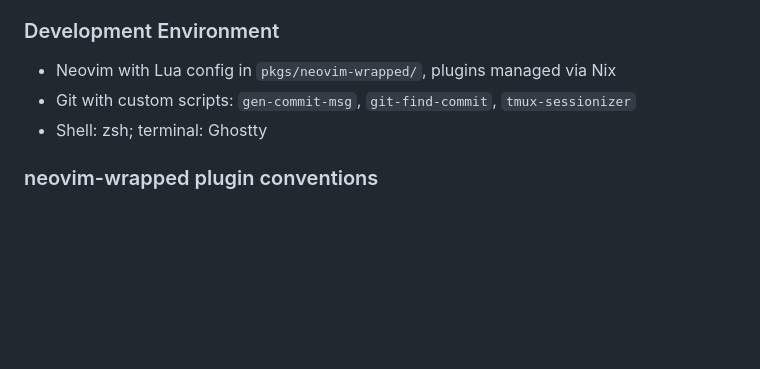
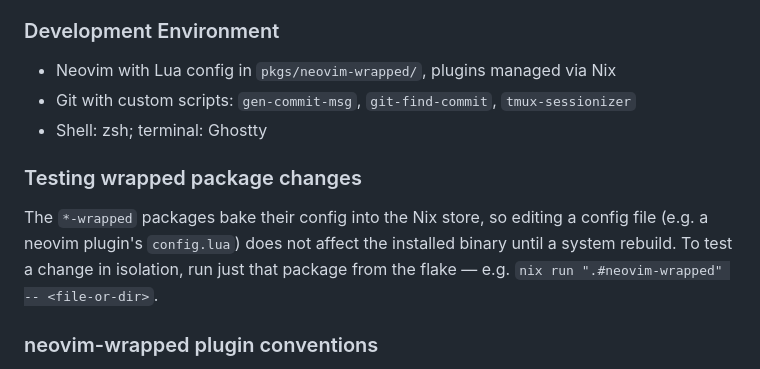
Before and after one commit to etrobert/setup, a Markdown page: CLAUDE.md, the part around the change. GitHub-like rendering; blank space fills up the shorter version.

Commit message:
docs: record session learnings on testing Nix package changes (#115)
- Project CLAUDE.md: *-wrapped packages bake config into the store, so
  test changes in isolation with `nix run .#<pkg>` rather than a full
  system rebuild.
- Global CLAUDE.md: verify via nix build or nix run --test-param; prefer
  the simplest invocation when handing the user a command to run.

Co-authored-by: Claude Opus 4.7 <noreply@anthropic.com>

```diff
--- a/CLAUDE.md
+++ b/CLAUDE.md
@@ -77,6 +77,13 @@ Personal Cachix: `soft-nix.cachix.org`. Also uses `nix-community.cachix.org`.
   `tmux-sessionizer`
 - Shell: zsh; terminal: Ghostty
 
+### Testing wrapped package changes
+
+The `*-wrapped` packages bake their config into the Nix store, so editing a
+config file (e.g. a neovim plugin's `config.lua`) does not affect the installed
+binary until a system rebuild. To test a change in isolation, run just that
+package from the flake — e.g. `nix run ".#neovim-wrapped" -- <file-or-dir>`.
+
 ### neovim-wrapped plugin conventions
 
 Each plugin is a directory under `pkgs/neovim-wrapped/plugins/` with a
```
Also changed, not shown: 1 other file.
